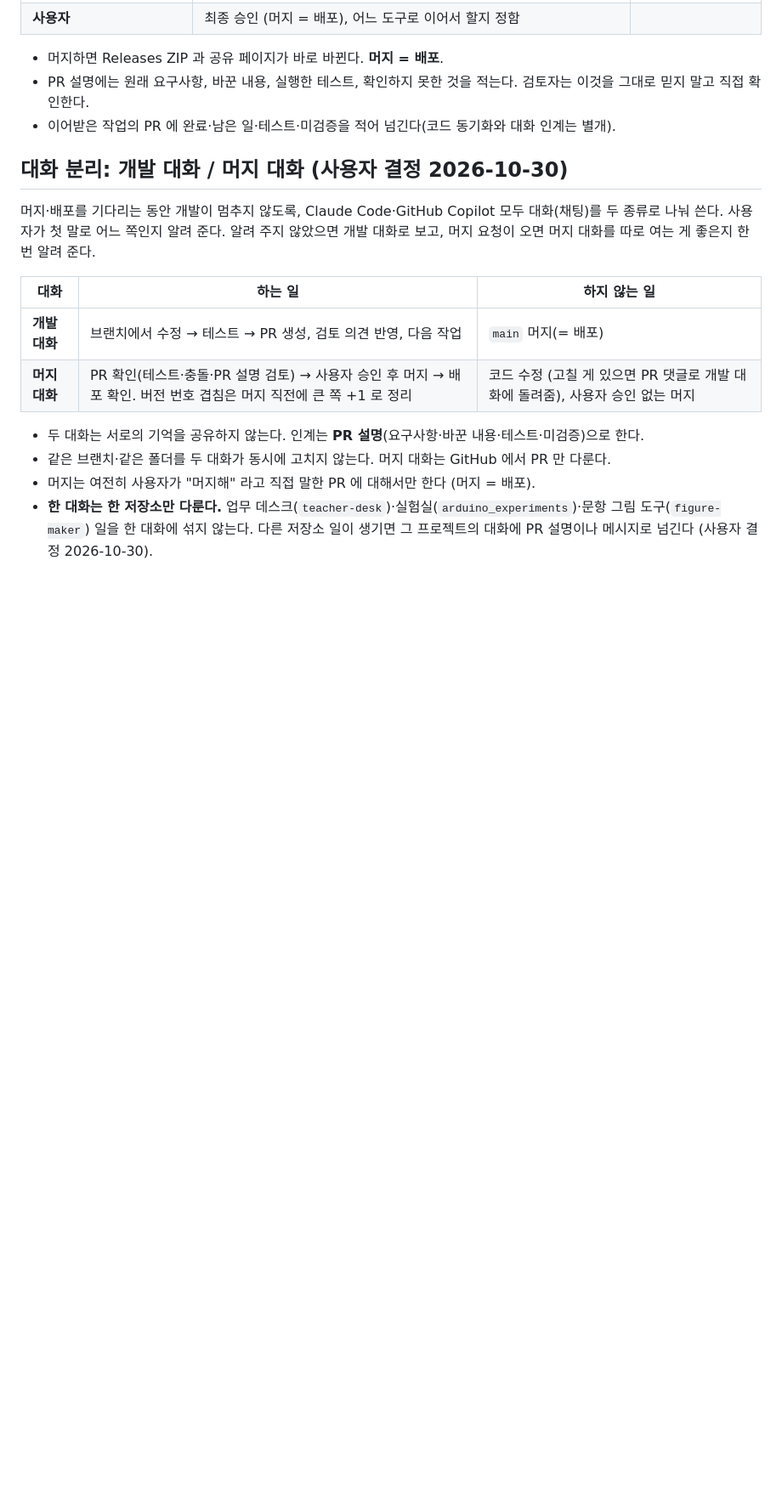
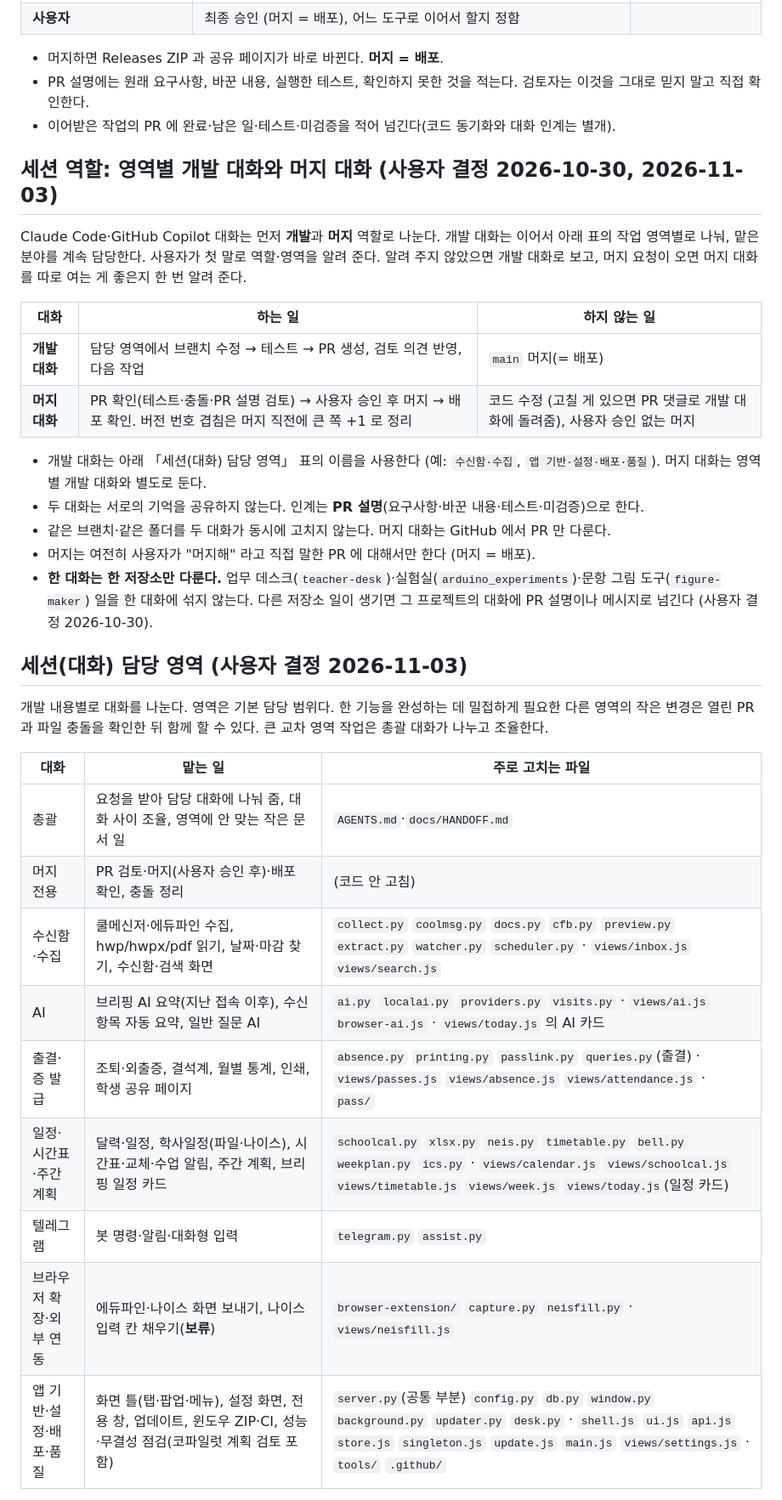
Before and after one commit to aks-sci-lab/teacher-desk, a Markdown page: AGENTS.md, the part around one of its changes. Shown at 85% size. Rendered like a GitHub page; blank space fills up the shorter version.

```diff
--- a/AGENTS.md
+++ b/AGENTS.md
@@ -56,16 +56,34 @@
 - PR 설명에는 원래 요구사항, 바꾼 내용, 실행한 테스트, 확인하지 못한 것을 적는다. 검토자는 이것을 그대로 믿지 말고 직접 확인한다.
 - 이어받은 작업의 PR 에 완료·남은 일·테스트·미검증을 적어 넘긴다(코드 동기화와 대화 인계는 별개).
 
-## 대화 분리: 개발 대화 / 머지 대화 (사용자 결정 2026-10-30)
+## 세션 역할: 영역별 개발 대화와 머지 대화 (사용자 결정 2026-10-30, 2026-11-03)
 
-머지·배포를 기다리는 동안 개발이 멈추지 않도록, Claude Code·GitHub Copilot 모두 대화(채팅)를 두 종류로 나눠 쓴다. 사용자가 첫 말로 어느 쪽인지 알려 준다. 알려 주지 않았으면 개발 대화로 보고, 머지 요청이 오면 머지 대화를 따로 여는 게 좋은지 한 번 알려 준다.
+Claude Code·GitHub Copilot 대화는 먼저 **개발**과 **머지** 역할로 나눈다. 개발 대화는 이어서 아래 표의 작업 영역별로 나눠, 맡은 분야를 계속 담당한다. 사용자가 첫 말로 역할·영역을 알려 준다. 알려 주지 않았으면 개발 대화로 보고, 머지 요청이 오면 머지 대화를 따로 여는 게 좋은지 한 번 알려 준다.
 
 | 대화 | 하는 일 | 하지 않는 일 |
 |---|---|---|
-| **개발 대화** | 브랜치에서 수정 → 테스트 → PR 생성, 검토 의견 반영, 다음 작업 | `main` 머지(= 배포) |
+| **개발 대화** | 담당 영역에서 브랜치 수정 → 테스트 → PR 생성, 검토 의견 반영, 다음 작업 | `main` 머지(= 배포) |
 | **머지 대화** | PR 확인(테스트·충돌·PR 설명 검토) → 사용자 승인 후 머지 → 배포 확인. 버전 번호 겹침은 머지 직전에 큰 쪽 +1 로 정리 | 코드 수정 (고칠 게 있으면 PR 댓글로 개발 대화에 돌려줌), 사용자 승인 없는 머지 |
 
+- 개발 대화는 아래 「세션(대화) 담당 영역」 표의 이름을 사용한다 (예: `수신함·수집`, `앱 기반·설정·배포·품질`). 머지 대화는 영역별 개발 대화와 별도로 둔다.
 - 두 대화는 서로의 기억을 공유하지 않는다. 인계는 **PR 설명**(요구사항·바꾼 내용·테스트·미검증)으로 한다.
 - 같은 브랜치·같은 폴더를 두 대화가 동시에 고치지 않는다. 머지 대화는 GitHub 에서 PR 만 다룬다.
 - 머지는 여전히 사용자가 "머지해" 라고 직접 말한 PR 에 대해서만 한다 (머지 = 배포).
 - **한 대화는 한 저장소만 다룬다.** 업무 데스크(`teacher-desk`)·실험실(`arduino_experiments`)·문항 그림 도구(`figure-maker`) 일을 한 대화에 섞지 않는다. 다른 저장소 일이 생기면 그 프로젝트의 대화에 PR 설명이나 메시지로 넘긴다 (사용자 결정 2026-10-30).
+
+## 세션(대화) 담당 영역 (사용자 결정 2026-11-03)
+
+개발 내용별로 대화를 나눈다. 영역은 기본 담당 범위다. 한 기능을 완성하는 데 밀접하게 필요한 다른 영역의 작은 변경은 열린 PR과 파일 충돌을 확인한 뒤 함께 할 수 있다. 큰 교차 영역 작업은 총괄 대화가 나누고 조율한다.
+
+| 대화 | 맡는 일 | 주로 고치는 파일 |
+|---|---|---|
+| 총괄 | 요청을 받아 담당 대화에 나눠 줌, 대화 사이 조율, 영역에 안 맞는 작은 문서 일 | `AGENTS.md`·`docs/HANDOFF.md` |
+| 머지 전용 | PR 검토·머지(사용자 승인 후)·배포 확인, 충돌 정리 | (코드 안 고침) |
+| 수신함·수집 | 쿨메신저·에듀파인 수집, hwp/hwpx/pdf 읽기, 날짜·마감 찾기, 수신함·검색 화면 | `collect.py` `coolmsg.py` `docs.py` `cfb.py` `preview.py` `extract.py` `watcher.py` `scheduler.py` · `views/inbox.js` `views/search.js` |
+| AI | 브리핑 AI 요약(지난 접속 이후), 수신 항목 자동 요약, 일반 질문 AI | `ai.py` `localai.py` `providers.py` `visits.py` · `views/ai.js` `browser-ai.js` · `views/today.js` 의 AI 카드 |
+| 출결·증 발급 | 조퇴·외출증, 결석계, 월별 통계, 인쇄, 학생 공유 페이지 | `absence.py` `printing.py` `passlink.py` `queries.py`(출결) · `views/passes.js` `views/absence.js` `views/attendance.js` · `pass/` |
+| 일정·시간표·주간 계획 | 달력·일정, 학사일정(파일·나이스), 시간표·교체·수업 알림, 주간 계획, 브리핑 일정 카드 | `schoolcal.py` `xlsx.py` `neis.py` `timetable.py` `bell.py` `weekplan.py` `ics.py` · `views/calendar.js` `views/schoolcal.js` `views/timetable.js` `views/week.js` `views/today.js`(일정 카드) |
+| 텔레그램 | 봇 명령·알림·대화형 입력 | `telegram.py` `assist.py` |
+| 브라우저 확장·외부 연동 | 에듀파인·나이스 화면 보내기, 나이스 입력 칸 채우기(**보류**) | `browser-extension/` `capture.py` `neisfill.py` · `views/neisfill.js` |
+| 앱 기반·설정·배포·품질 | 화면 틀(탭·팝업·메뉴), 설정 화면, 전용 창, 업데이트, 윈도우 ZIP·CI, 성능·무결성 점검(코파일럿 계획 검토 포함) | `server.py`(공통 부분) `config.py` `db.py` `window.py` `background.py` `updater.py` `desk.py` · `shell.js` `ui.js` `api.js` `store.js` `singleton.js` `update.js` `main.js` `views/settings.js` · `tools/` `.github/` |
+
```
Also changed, not shown: other parts of AGENTS.md (+4 -0 lines), .github/copilot-instructions.md (added, +26 -0 lines), docs/CHANGELOG.md (+1 -0 lines).
